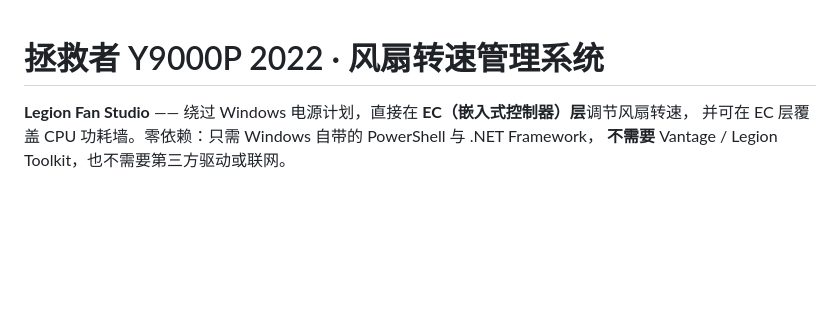
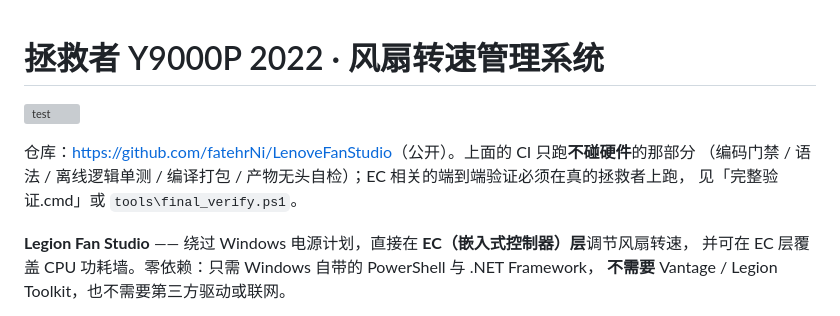
Before and after one commit to fatehrNi/LenovoFanStudio, a Markdown page: README.md, the part around the change. Rendered like a GitHub page; blank space fills up the shorter version; grey boxes are pictures that could not be loaded.

```diff
--- a/README.md
+++ b/README.md
@@ -1,4 +1,10 @@
 # 拯救者 Y9000P 2022 · 风扇转速管理系统
+
+[![test](https://github.com/fatehrNi/LenoveFanStudio/actions/workflows/test.yml/badge.svg?branch=main)](https://github.com/fatehrNi/LenoveFanStudio/actions/workflows/test.yml)
+
+仓库：<https://github.com/fatehrNi/LenoveFanStudio>（公开）。上面的 CI 只跑**不碰硬件**的那部分
+（编码门禁 / 语法 / 离线逻辑单测 / 编译打包 / 产物无头自检）；EC 相关的端到端验证必须在真的拯救者上跑，
+见「完整验证.cmd」或 `tools\final_verify.ps1`。
 
 **Legion Fan Studio** —— 绕过 Windows 电源计划，直接在 **EC（嵌入式控制器）层**调节风扇转速，
 并可在 EC 层覆盖 CPU 功耗墙。零依赖：只需 Windows 自带的 PowerShell 与 .NET Framework，
```
Also changed, not shown: CHANGELOG.md (+6 -0 lines).
